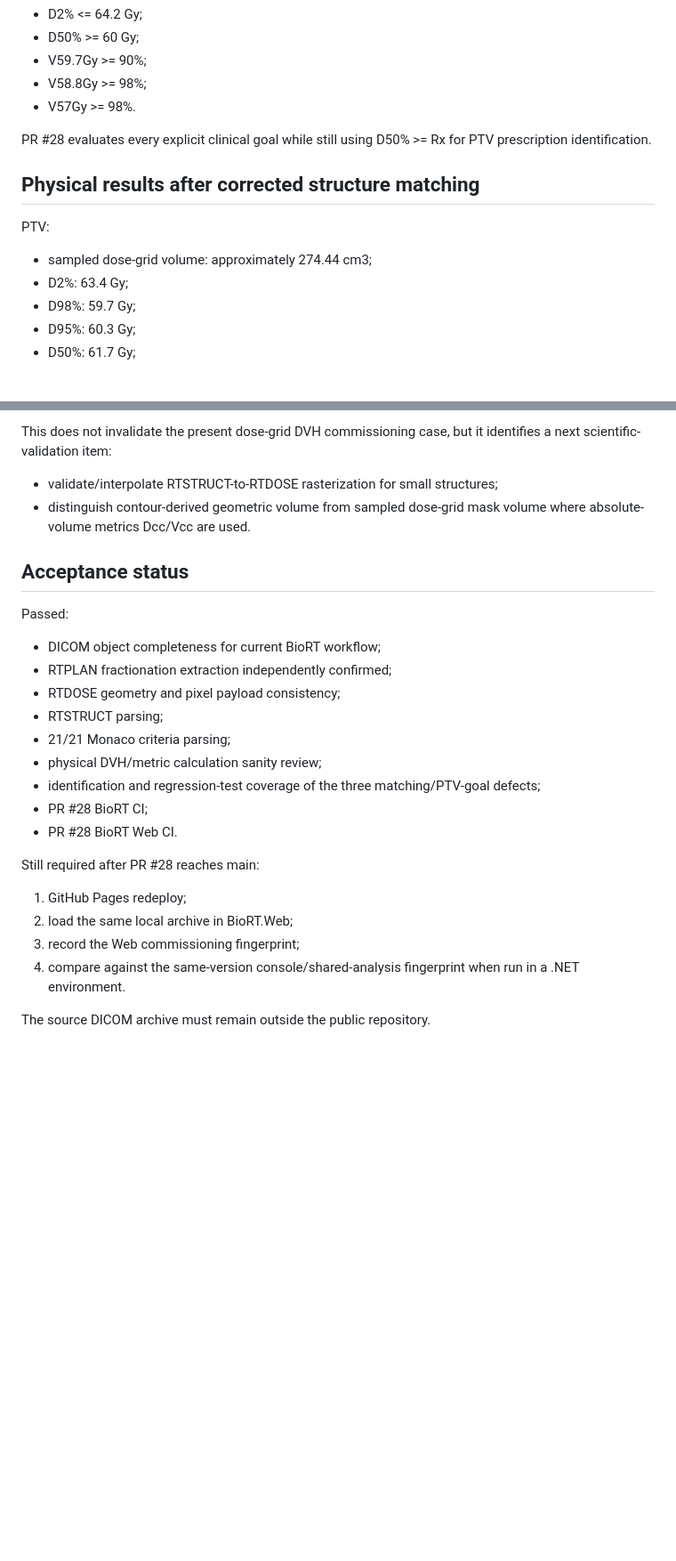
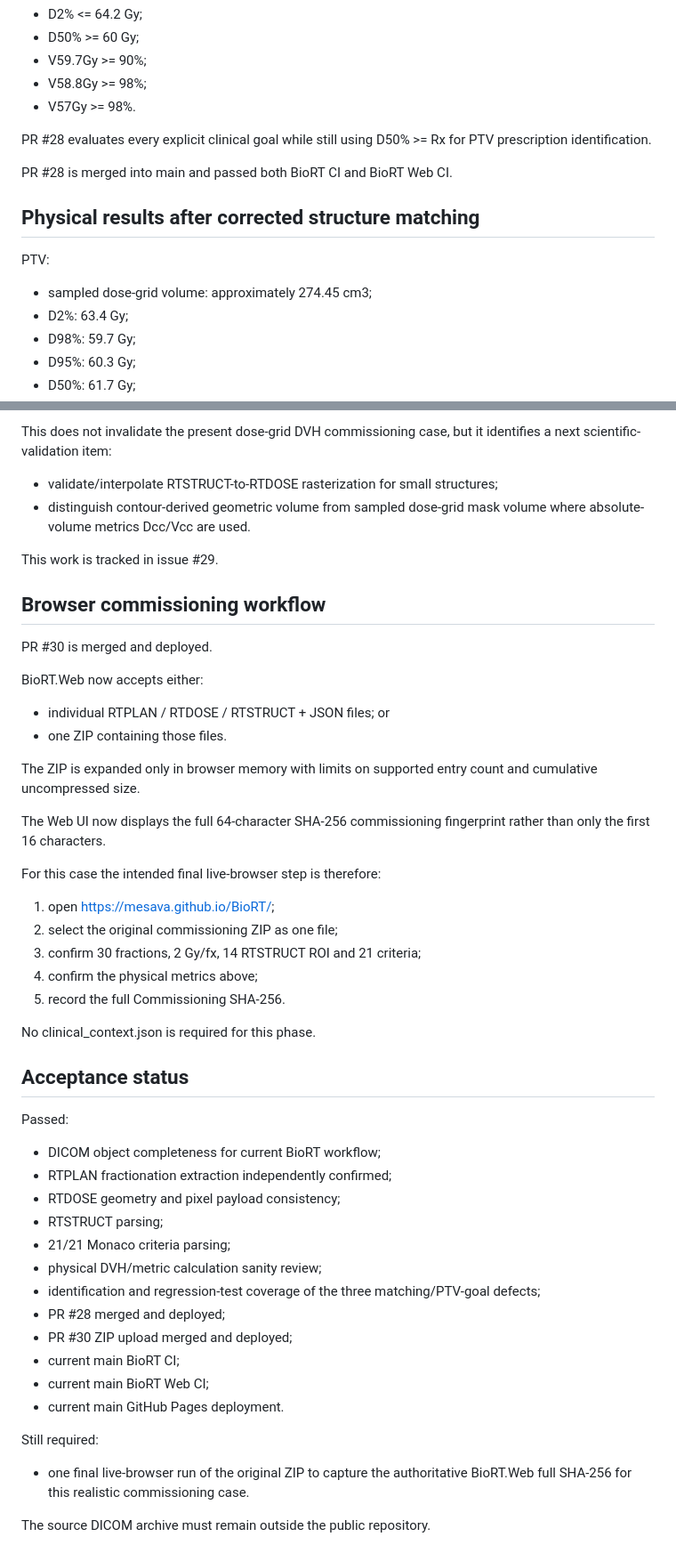
Before and after one commit to mesava/BioRT, a Markdown page: docs/commissioning-realistic-case-001.md, 2 parts joined by grey strips. Shown at 89% size. Drawn GitHub-style; blank space fills up the shorter version.

Commit message:
docs: update realistic commissioning after ZIP deployment

```diff
--- a/docs/commissioning-realistic-case-001.md
+++ b/docs/commissioning-realistic-case-001.md
@@ -77,10 +77,12 @@ For this case that omitted:
 
 PR #28 evaluates every explicit clinical goal while still using D50% >= Rx for PTV prescription identification.
 
+PR #28 is merged into main and passed both BioRT CI and BioRT Web CI.
+
 ## Physical results after corrected structure matching
 
 PTV:
-- sampled dose-grid volume: approximately 274.44 cm3;
+- sampled dose-grid volume: approximately 274.45 cm3;
 - D2%: 63.4 Gy;
 - D98%: 59.7 Gy;
 - D95%: 60.3 Gy;
@@ -136,6 +138,30 @@ This does not invalidate the present dose-grid DVH commissioning case, but it id
 - validate/interpolate RTSTRUCT-to-RTDOSE rasterization for small structures;
 - distinguish contour-derived geometric volume from sampled dose-grid mask volume where absolute-volume metrics Dcc/Vcc are used.
 
+This work is tracked in issue #29.
+
+## Browser commissioning workflow
+
+PR #30 is merged and deployed.
+
+BioRT.Web now accepts either:
+- individual RTPLAN / RTDOSE / RTSTRUCT + JSON files; or
+- one ZIP containing those files.
+
+The ZIP is expanded only in browser memory with limits on supported entry count and cumulative uncompressed size.
+
+The Web UI now displays the full 64-character SHA-256 commissioning fingerprint rather than only the first 16 characters.
+
+For this case the intended final live-browser step is therefore:
+
+1. open https://mesava.github.io/BioRT/;
+2. select the original commissioning ZIP as one file;
+3. confirm 30 fractions, 2 Gy/fx, 14 RTSTRUCT ROI and 21 criteria;
+4. confirm the physical metrics above;
+5. record the full Commissioning SHA-256.
+
+No clinical_context.json is required for this phase.
+
 ## Acceptance status
 
 Passed:
@@ -146,13 +172,13 @@ Passed:
 - 21/21 Monaco criteria parsing;
 - physical DVH/metric calculation sanity review;
 - identification and regression-test coverage of the three matching/PTV-goal defects;
-- PR #28 BioRT CI;
-- PR #28 BioRT Web CI.
+- PR #28 merged and deployed;
+- PR #30 ZIP upload merged and deployed;
+- current main BioRT CI;
+- current main BioRT Web CI;
+- current main GitHub Pages deployment.
 
-Still required after PR #28 reaches main:
-1. GitHub Pages redeploy;
-2. load the same local archive in BioRT.Web;
-3. record the Web commissioning fingerprint;
-4. compare against the same-version console/shared-analysis fingerprint when run in a .NET environment.
+Still required:
+- one final live-browser run of the original ZIP to capture the authoritative BioRT.Web full SHA-256 for this realistic commissioning case.
 
 The source DICOM archive must remain outside the public repository.
```
Also changed, not shown: other parts of docs/commissioning-realistic-case-001.md (+3 -3 lines).
